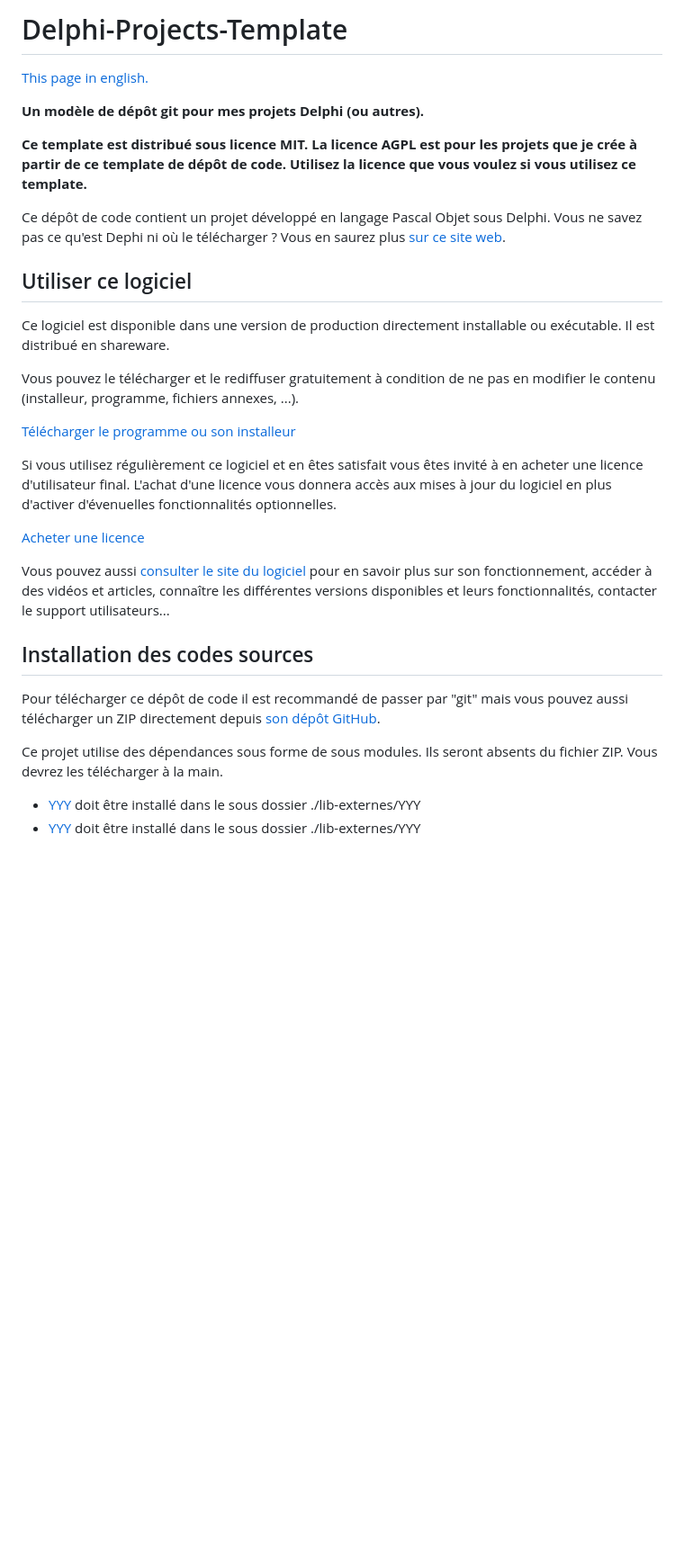
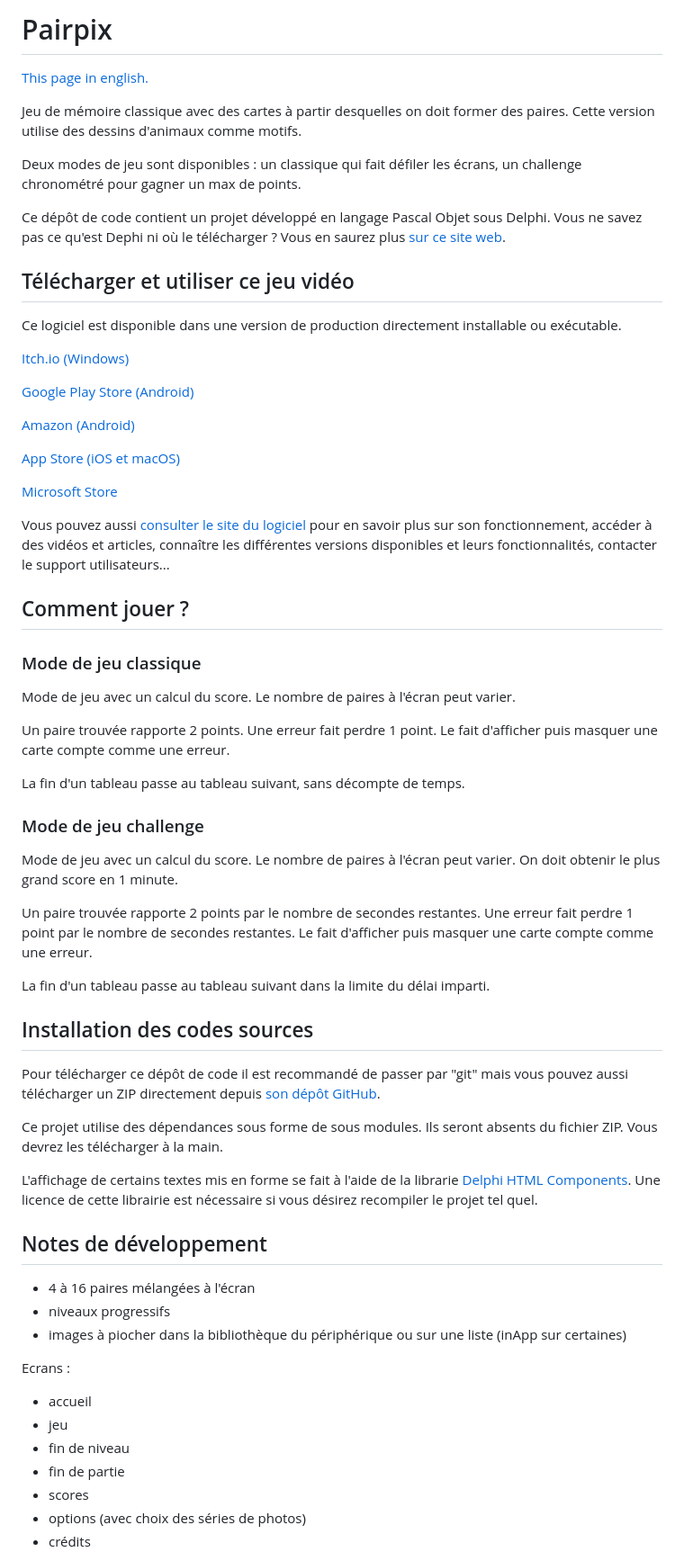
Before and after one commit to DeveloppeurPascal/Pairpix, a Markdown page: LISEZMOI.md, the part around the change printed below. Shown: that part at 90% size. Rendered like a GitHub page; blank space fills up the shorter version.

```diff
--- a/LISEZMOI.md
+++ b/LISEZMOI.md
@@ -1,26 +1,51 @@
-# Delphi-Projects-Template
+# Pairpix
 
 [This page in english.](README.md)
 
-**Un modèle de dépôt git pour mes projets Delphi (ou autres).**
+Jeu de mémoire classique avec des cartes à partir desquelles on doit former des paires. Cette version utilise des dessins d'animaux comme motifs.
 
-**Ce template est distribué sous licence MIT. La licence AGPL est pour les projets que je crée à partir de ce template de dépôt de code. Utilisez la licence que vous voulez si vous utilisez ce template.**
+Deux modes de jeu sont disponibles : un classique qui fait défiler les écrans, un challenge chronométré pour gagner un max de points.
 
 Ce dépôt de code contient un projet développé en langage Pascal Objet sous Delphi. Vous ne savez pas ce qu'est Dephi ni où le télécharger ? Vous en saurez plus [sur ce site web](https://delphi-resources.developpeur-pascal.fr/).
 
-## Utiliser ce logiciel
+## Télécharger et utiliser ce jeu vidéo
 
-Ce logiciel est disponible dans une version de production directement installable ou exécutable. Il est distribué en shareware.
+Ce logiciel est disponible dans une version de production directement installable ou exécutable.
 
-Vous pouvez le télécharger et le rediffuser gratuitement à condition de ne pas en modifier le contenu (installeur, programme, fichiers annexes, ...).
+[Itch.io (Windows)](https://gamolf.itch.io/pairpix)
 
-[Télécharger le programme ou son installeur](DDD)
+[Google Play Store (Android)](https://play.google.com/store/apps/details?id=fr.gamolf.pairpix)
 
-Si vous utilisez régulièrement ce logiciel et en êtes satisfait vous êtes invité à en acheter une licence d'utilisateur final. L'achat d'une licence vous donnera accès aux mises à jour du logiciel en plus d'activer d'évenuelles fonctionnalités optionnelles.
+[Amazon (Android)](https://www.amazon.com/gp/product/B09XLS7H45)
 
-[Acheter une licence](FFF)
+[App Store (iOS et macOS)](https://apps.apple.com/app/pairpix/id1618671148)
 
-Vous pouvez aussi [consulter le site du logiciel](EEE) pour en savoir plus sur son fonctionnement, accéder à des vidéos et articles, connaître les différentes versions disponibles et leurs fonctionnalités, contacter le support utilisateurs...
+[Microsoft Store](https://www.microsoft.com/store/apps/9N6K4W1FQ16H)
+
+Vous pouvez aussi [consulter le site du logiciel](https://pairpix.gamolf.fr) pour en savoir plus sur son fonctionnement, accéder à des vidéos et articles, connaître les différentes versions disponibles et leurs fonctionnalités, contacter le support utilisateurs...
+
+## Comment jouer ?
+
+### Mode de jeu classique
+
+Mode de jeu avec un calcul du score. Le nombre de paires à l'écran peut varier.
+
+Un paire trouvée rapporte 2 points.
+Une erreur fait perdre 1 point.
+Le fait d'afficher puis masquer une carte compte comme une erreur.
+
+La fin d'un tableau passe au tableau suivant, sans décompte de temps.
+
+### Mode de jeu challenge
+
+Mode de jeu avec un calcul du score. Le nombre de paires à l'écran peut varier.
+On doit obtenir le plus grand score en 1 minute.
+
+Un paire trouvée rapporte 2 points par le nombre de secondes restantes.
+Une erreur fait perdre 1 point par le nombre de secondes restantes.
+Le fait d'afficher puis masquer une carte compte comme une erreur.
+
+La fin d'un tableau passe au tableau suivant dans la limite du délai imparti.
 
 ## Installation des codes sources
 
@@ -28,5 +53,20 @@ Pour télécharger ce dépôt de code il est recommandé de passer par "git" mai
 
 Ce projet utilise des dépendances sous forme de sous modules. Ils seront absents du fichier ZIP. Vous devrez les télécharger à la main.
 
-* [YYY](ZZZ) doit être installé dans le sous dossier ./lib-externes/YYY
-* [YYY](ZZZ) doit être installé dans le sous dossier ./lib-externes/YYY
+L'affichage de certains textes mis en forme se fait à l'aide de la librarie [Delphi HTML Components](https://delphihtmlcomponents.com/). Une licence de cette librairie est nécessaire si vous désirez recompiler le projet tel quel.
+
+## Notes de développement
+
+- 4 à 16 paires mélangées à l'écran
+- niveaux progressifs
+- images à piocher dans la bibliothèque du périphérique ou sur une liste (inApp sur certaines)
+
+Ecrans :
+- accueil
+- jeu
+- fin de niveau
+- fin de partie
+- scores
+- options (avec choix des séries de photos)
+- crédits
+
```
Also changed, not shown: other parts of LISEZMOI.md (+15 -2 lines), README.md (+67 -14 lines).
